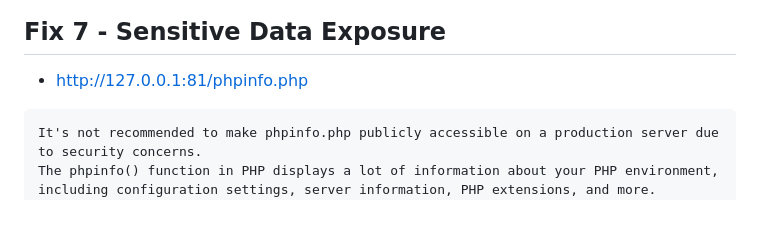
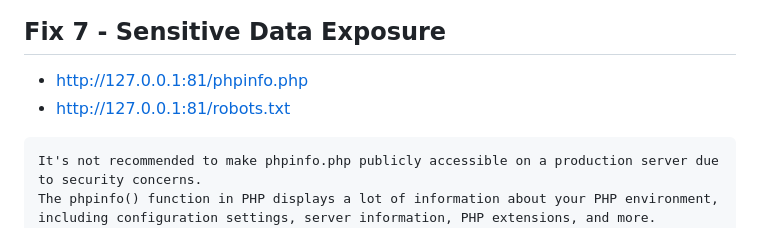
Before and after one commit to 2120865/chat_system_fix, a Markdown page: README.md, the part around the change. GitHub-like rendering.

````diff
--- a/README.md
+++ b/README.md
@@ -242,7 +242,7 @@ function usernameExists($conn, $username) {
 ## Fix 7 - Sensitive Data Exposure
 
 - http://127.0.0.1:81/phpinfo.php
-
+- http://127.0.0.1:81/robots.txt
 ```
 It's not recommended to make phpinfo.php publicly accessible on a production server due to security concerns.
 The phpinfo() function in PHP displays a lot of information about your PHP environment,
````
